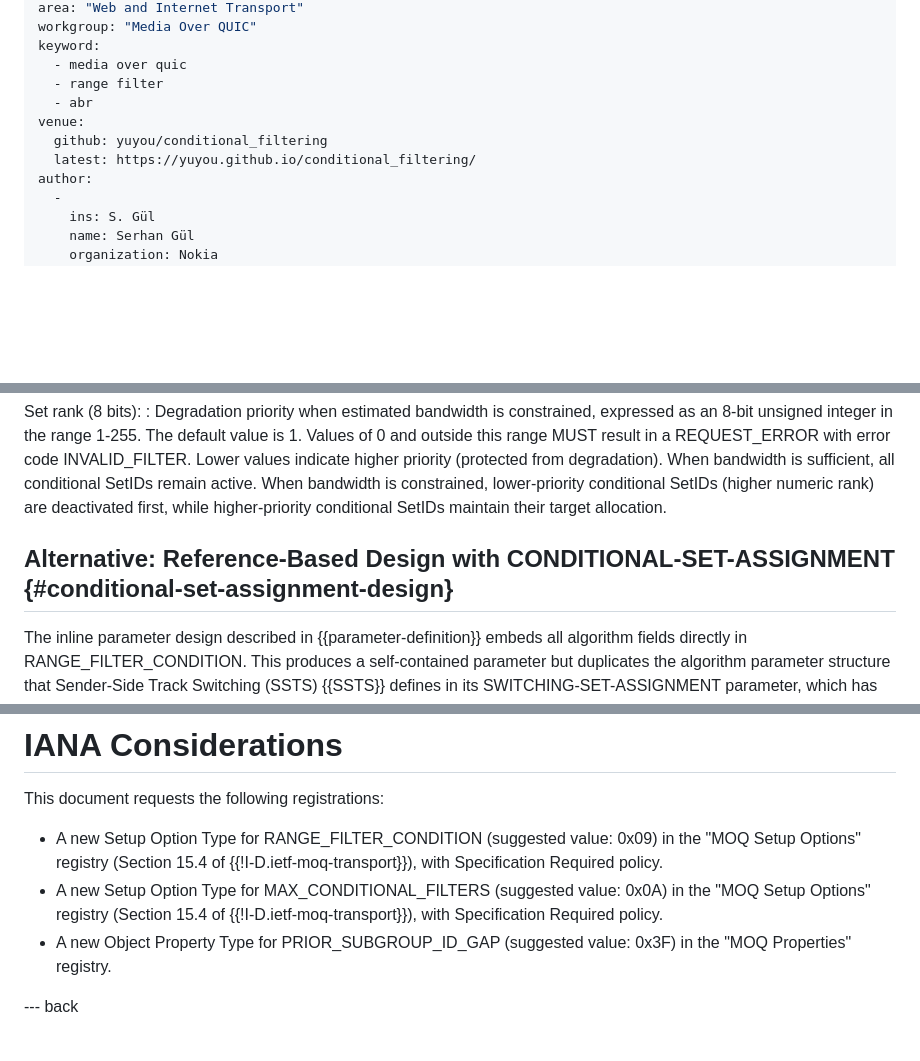
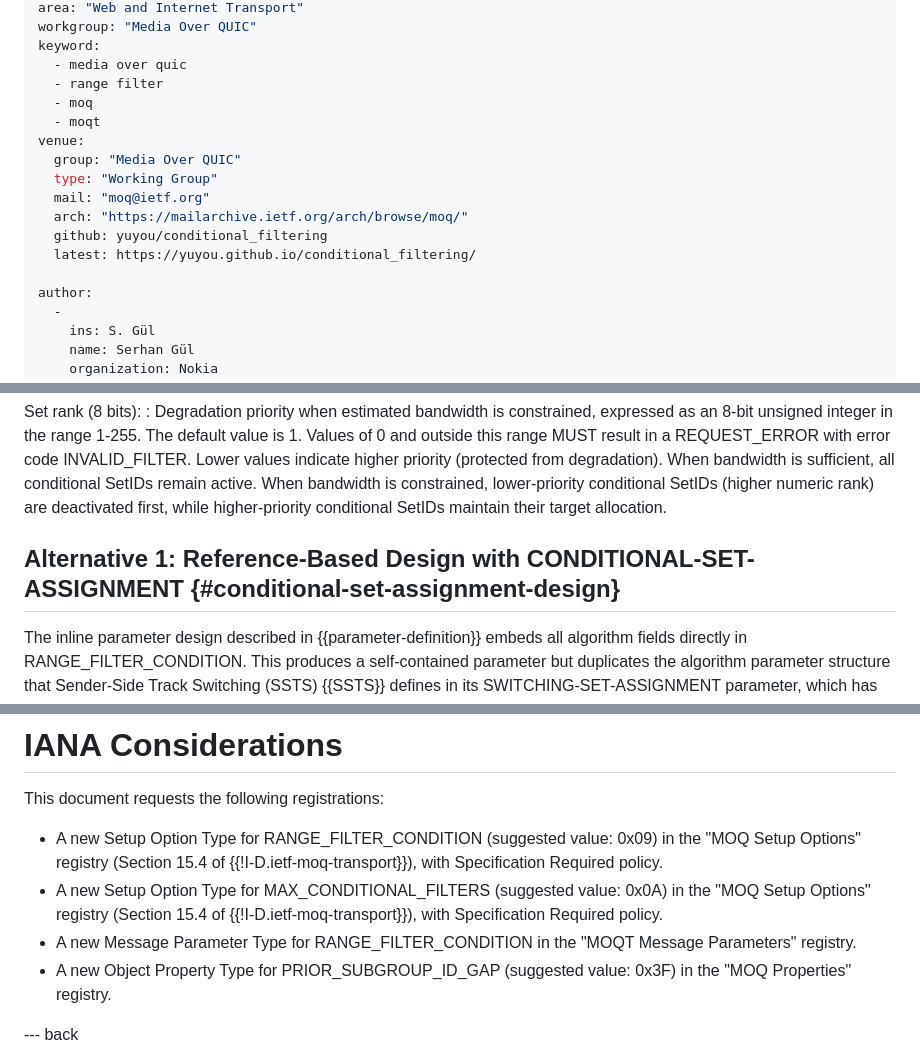
Before and after one commit to yuyou/conditional_filtering, a Markdown page: draft-yuyou-conditional-filtering.md, 3 parts joined by grey strips. GitHub-like rendering; blank space fills up the shorter version.

```diff
--- a/draft-yuyou-conditional-filtering.md
+++ b/draft-yuyou-conditional-filtering.md
@@ -12,10 +12,16 @@ workgroup: "Media Over QUIC"
 keyword:
   - media over quic
   - range filter
-  - abr
+  - moq
+  - moqt
 venue:
+  group: "Media Over QUIC"
+  type: "Working Group"
+  mail: "moq@ietf.org"
+  arch: "https://mailarchive.ietf.org/arch/browse/moq/"
   github: yuyou/conditional_filtering
   latest: https://yuyou.github.io/conditional_filtering/
+
 author:
   -
     ins: S. Gül
@@ -113,7 +119,7 @@ Set rank (8 bits):
 : Degradation priority when estimated bandwidth is constrained, expressed as an 8-bit unsigned integer in the range 1-255. The default value is 1. Values of 0 and outside this range MUST result in a REQUEST_ERROR with error code INVALID_FILTER. Lower values indicate higher priority (protected from degradation). When bandwidth is sufficient, all conditional SetIDs remain active. When bandwidth is constrained, lower-priority conditional SetIDs (higher numeric rank) are deactivated first, while higher-priority conditional SetIDs maintain their target allocation.
 
 
-## Alternative: Reference-Based Design with CONDITIONAL-SET-ASSIGNMENT {#conditional-set-assignment-design}
+## Alternative 1: Reference-Based Design with CONDITIONAL-SET-ASSIGNMENT {#conditional-set-assignment-design}
 
 The inline parameter design described in {{parameter-definition}} embeds all algorithm fields directly in RANGE_FILTER_CONDITION. This produces a self-contained parameter but duplicates the algorithm parameter structure that Sender-Side Track Switching (SSTS) {{SSTS}} defines in its SWITCHING-SET-ASSIGNMENT parameter, which has an identical set of fields (Algorithm ID, Throughput threshold, Set throughput fraction, Activate switching, Set rank).
 
@@ -492,6 +552,7 @@ This extension relies on the existing security framework of MOQT. Conditional fi
 This document requests the following registrations:
 *  A new Setup Option Type for RANGE_FILTER_CONDITION (suggested value: 0x09) in the "MOQ Setup Options" registry (Section 15.4 of {{!I-D.ietf-moq-transport}}), with Specification Required policy.
 *  A new Setup Option Type for MAX_CONDITIONAL_FILTERS (suggested value: 0x0A) in the "MOQ Setup Options" registry (Section 15.4 of {{!I-D.ietf-moq-transport}}), with Specification Required policy.
+*  A new Message Parameter Type for RANGE_FILTER_CONDITION in the "MOQT Message Parameters" registry.
 *  A new Object Property Type for PRIOR_SUBGROUP_ID_GAP (suggested value: 0x3F) in the "MOQ Properties" registry.
 
 --- back
```
Also changed, not shown: other parts of draft-yuyou-conditional-filtering.md (+55 -1 lines).
